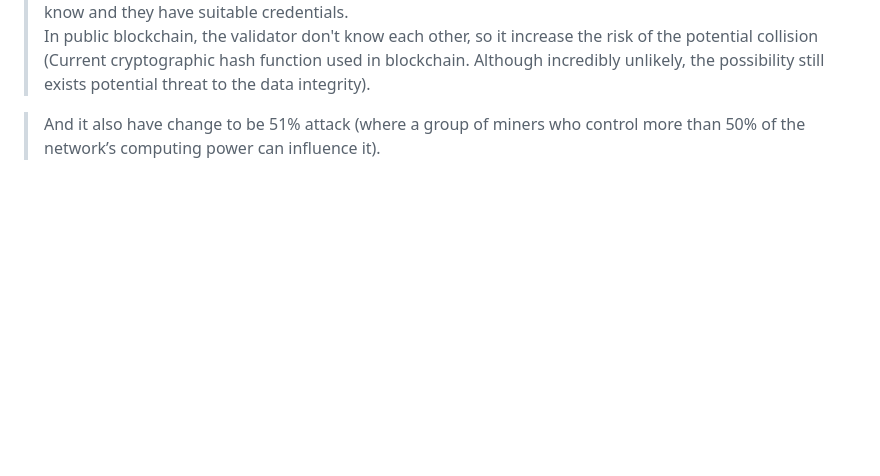
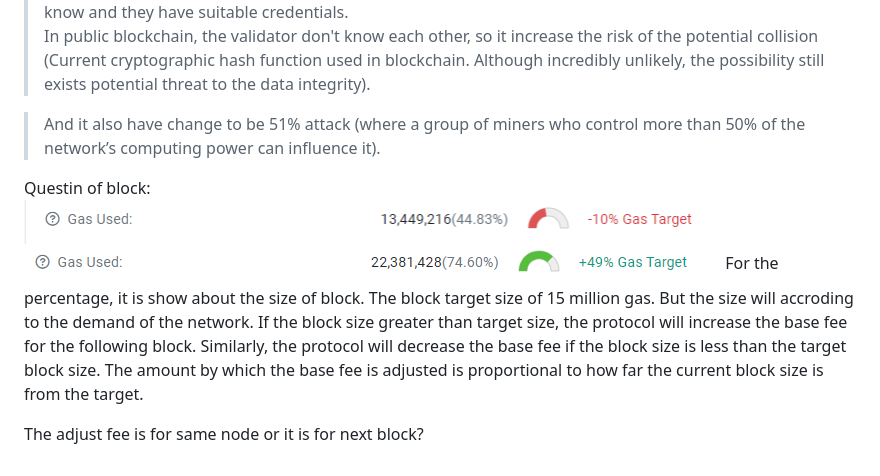
Before and after one commit to JasonChen990513/Blockchain-Certified-Developer-Course-Tijarah, a Markdown page: 2_Blockchain_Architecture/1_Public_private_and_consortium_blockchains.md, the part around the change. GitHub-like rendering; pictures changed too: 2_Blockchain_Architecture/image-1.png (added), 2_Blockchain_Architecture/image.png (added); blank space fills up the shorter version.

```diff
--- a/2_Blockchain_Architecture/1_Public_private_and_consortium_blockchains.md
+++ b/2_Blockchain_Architecture/1_Public_private_and_consortium_blockchains.md
@@ -111,3 +111,19 @@ Public bloclchain have riskier it terms of collision or 51% attack. Private bloc
 >In public blockchain, the validator don't know each other, so it increase the risk of the potential collision (Current cryptographic hash function used in blockchain. Although incredibly unlikely, the possibility still exists potential threat to the data integrity).
 
 >And it also have change to be 51% attack (where a group of miners who control more than 50% of the  network’s computing power can influence it).
+
+
+
+
+
+
+Questin of block:
+![Alt text](image.png)
+![Alt text](image-1.png)
+For the percentage, it is show about the size of block.
+The block target size of 15 million gas. But the size will accroding to the demand of the network.
+If the block size greater than target size, the protocol will increase the base fee for the following block.
+Similarly, the protocol will decrease the base fee if the block size is less than the target block size.
+The amount by which the base fee is adjusted is proportional to how far the current block size is from the target.
+
+The adjust fee is for same node or it is for next block?
```
